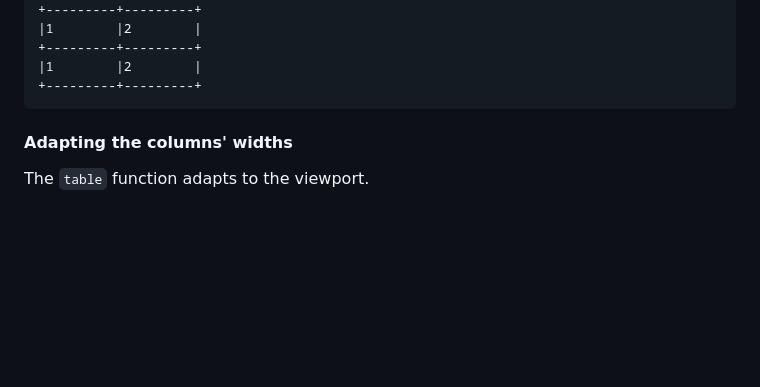
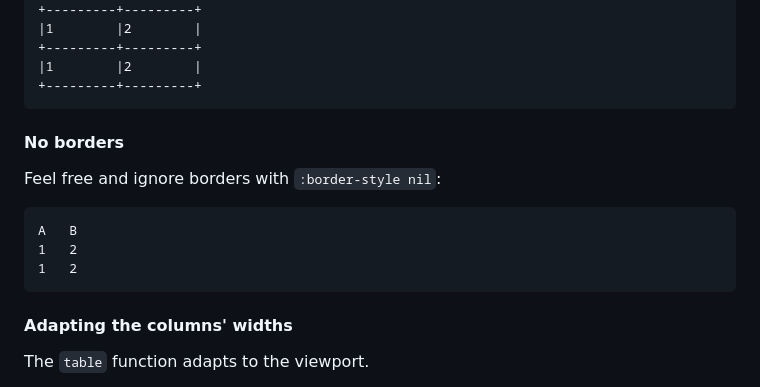
Before and after one commit to vindarel/cl-ansi-term, a Markdown page: README.md, the part around the change. GitHub-like rendering; blank space fills up the shorter version.

Commit message:
README: no borders

````diff
--- a/README.md
+++ b/README.md
@@ -178,6 +178,17 @@ You can choose a set of keys (headers) or exclude some of them:
 |1        |2        |
 +---------+---------+
 ~~~
+
+#### No borders
+
+Feel free and ignore borders with `:border-style nil`:
+
+```
+A   B
+1   2
+1   2
+```
+
 
 #### Adapting the columns' widths
 
````
